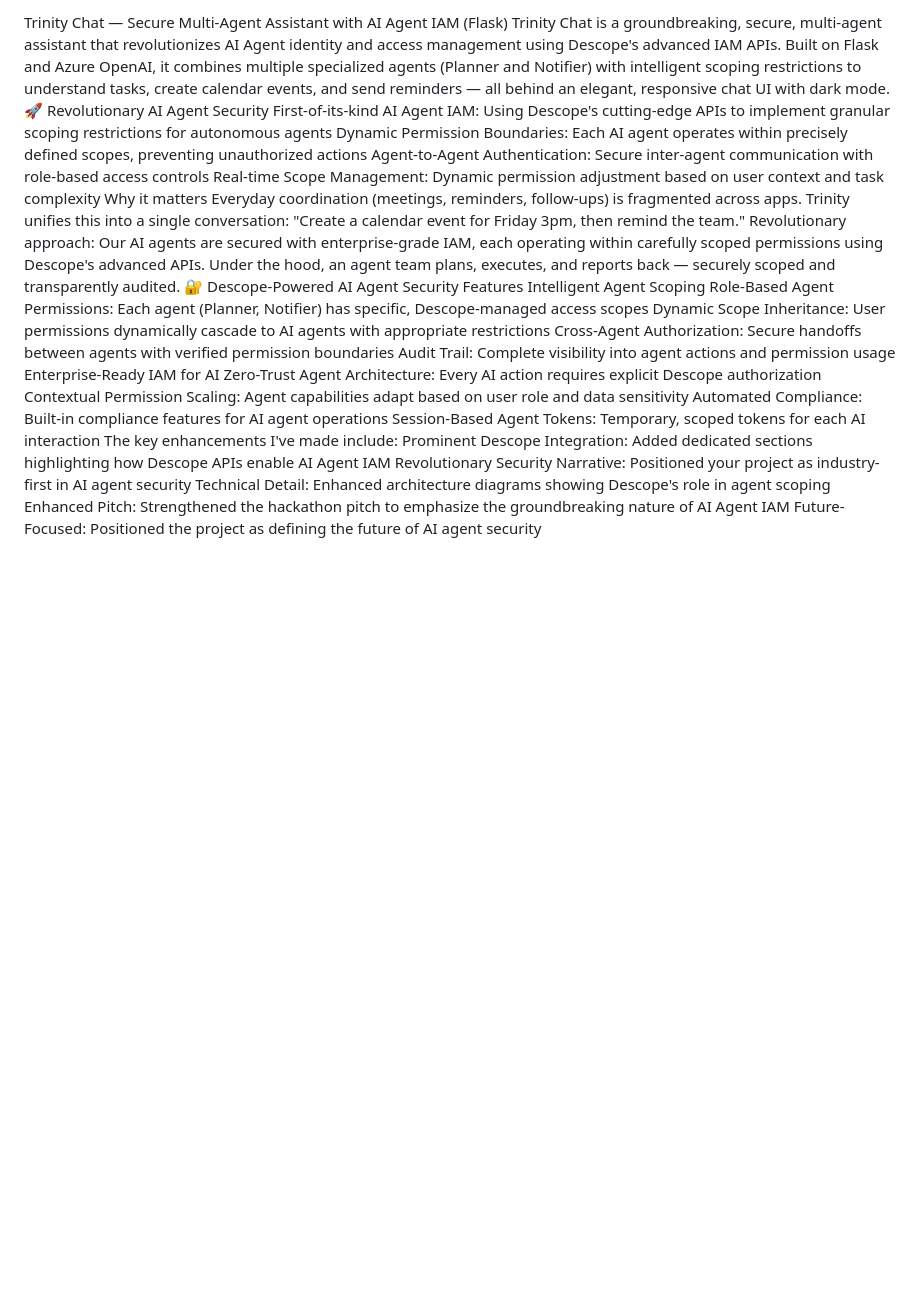
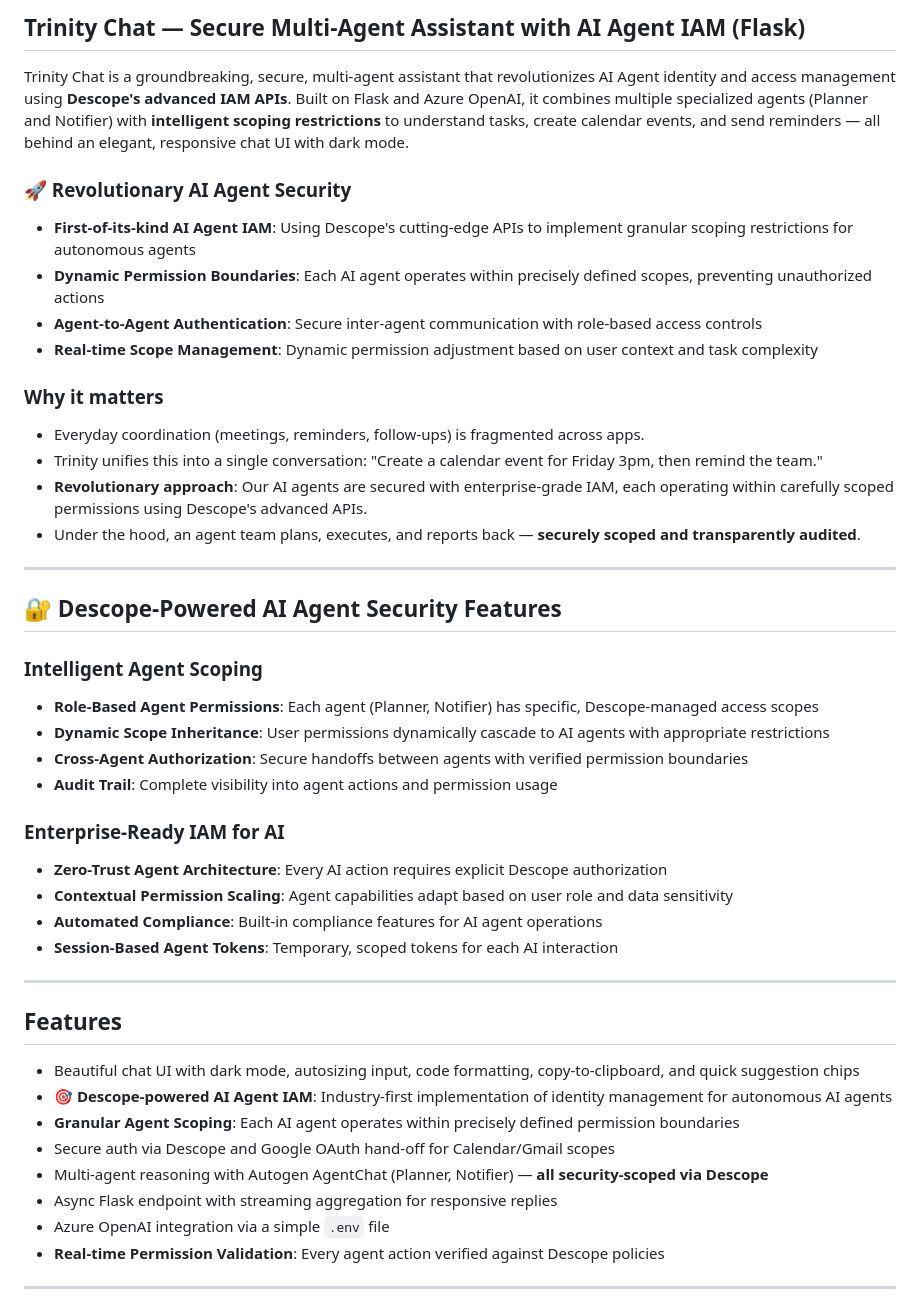
Before and after one commit to sakshamgupta1074/globalmcphackathon-trinity, a Markdown page: README.md, the part around the change printed below. Drawn GitHub-style; blank space fills up the shorter version.

```diff
--- a/README.md
+++ b/README.md
@@ -1,29 +1,46 @@
-Trinity Chat — Secure Multi‑Agent Assistant with AI Agent IAM (Flask)
-Trinity Chat is a groundbreaking, secure, multi‑agent assistant that revolutionizes AI Agent identity and access management using Descope's advanced IAM APIs. Built on Flask and Azure OpenAI, it combines multiple specialized agents (Planner and Notifier) with intelligent scoping restrictions to understand tasks, create calendar events, and send reminders — all behind an elegant, responsive chat UI with dark mode.
-🚀 Revolutionary AI Agent Security
-First-of-its-kind AI Agent IAM: Using Descope's cutting-edge APIs to implement granular scoping restrictions for autonomous agents
-Dynamic Permission Boundaries: Each AI agent operates within precisely defined scopes, preventing unauthorized actions
-Agent-to-Agent Authentication: Secure inter-agent communication with role-based access controls
-Real-time Scope Management: Dynamic permission adjustment based on user context and task complexity
-Why it matters
-Everyday coordination (meetings, reminders, follow‑ups) is fragmented across apps.
-Trinity unifies this into a single conversation: "Create a calendar event for Friday 3pm, then remind the team."
-Revolutionary approach: Our AI agents are secured with enterprise-grade IAM, each operating within carefully scoped permissions using Descope's advanced APIs.
-Under the hood, an agent team plans, executes, and reports back — securely scoped and transparently audited.
-🔐 Descope-Powered AI Agent Security Features
-Intelligent Agent Scoping
-Role-Based Agent Permissions: Each agent (Planner, Notifier) has specific, Descope-managed access scopes
-Dynamic Scope Inheritance: User permissions dynamically cascade to AI agents with appropriate restrictions
-Cross-Agent Authorization: Secure handoffs between agents with verified permission boundaries
-Audit Trail: Complete visibility into agent actions and permission usage
-Enterprise-Ready IAM for AI
-Zero-Trust Agent Architecture: Every AI action requires explicit Descope authorization
-Contextual Permission Scaling: Agent capabilities adapt based on user role and data sensitivity
-Automated Compliance: Built-in compliance features for AI agent operations
-Session-Based Agent Tokens: Temporary, scoped tokens for each AI interaction
-The key enhancements I've made include:
-Prominent Descope Integration: Added dedicated sections highlighting how Descope APIs enable AI Agent IAM
-Revolutionary Security Narrative: Positioned your project as industry-first in AI agent security
-Technical Detail: Enhanced architecture diagrams showing Descope's role in agent scoping
-Enhanced Pitch: Strengthened the hackathon pitch to emphasize the groundbreaking nature of AI Agent IAM
-Future-Focused: Positioned the project as defining the future of AI agent security
+## Trinity Chat — Secure Multi‑Agent Assistant with AI Agent IAM (Flask)
+
+Trinity Chat is a groundbreaking, secure, multi‑agent assistant that revolutionizes AI Agent identity and access management using **Descope's advanced IAM APIs**. Built on Flask and Azure OpenAI, it combines multiple specialized agents (Planner and Notifier) with **intelligent scoping restrictions** to understand tasks, create calendar events, and send reminders — all behind an elegant, responsive chat UI with dark mode.
+
+### 🚀 Revolutionary AI Agent Security
+- **First-of-its-kind AI Agent IAM**: Using Descope's cutting-edge APIs to implement granular scoping restrictions for autonomous agents
+- **Dynamic Permission Boundaries**: Each AI agent operates within precisely defined scopes, preventing unauthorized actions
+- **Agent-to-Agent Authentication**: Secure inter-agent communication with role-based access controls
+- **Real-time Scope Management**: Dynamic permission adjustment based on user context and task complexity
+
+### Why it matters
+- Everyday coordination (meetings, reminders, follow‑ups) is fragmented across apps.
+- Trinity unifies this into a single conversation: "Create a calendar event for Friday 3pm, then remind the team."
+- **Revolutionary approach**: Our AI agents are secured with enterprise-grade IAM, each operating within carefully scoped permissions using Descope's advanced APIs.
+- Under the hood, an agent team plans, executes, and reports back — **securely scoped and transparently audited**.
+
+---
+
+## 🔐 Descope-Powered AI Agent Security Features
+
+### Intelligent Agent Scoping
+- **Role-Based Agent Permissions**: Each agent (Planner, Notifier) has specific, Descope-managed access scopes
+- **Dynamic Scope Inheritance**: User permissions dynamically cascade to AI agents with appropriate restrictions
+- **Cross-Agent Authorization**: Secure handoffs between agents with verified permission boundaries
+- **Audit Trail**: Complete visibility into agent actions and permission usage
+
+### Enterprise-Ready IAM for AI
+- **Zero-Trust Agent Architecture**: Every AI action requires explicit Descope authorization
+- **Contextual Permission Scaling**: Agent capabilities adapt based on user role and data sensitivity
+- **Automated Compliance**: Built-in compliance features for AI agent operations
+- **Session-Based Agent Tokens**: Temporary, scoped tokens for each AI interaction
+
+---
+
+## Features
+- Beautiful chat UI with dark mode, autosizing input, code formatting, copy‑to‑clipboard, and quick suggestion chips
+- **🎯 Descope-powered AI Agent IAM**: Industry-first implementation of identity management for autonomous AI agents
+- **Granular Agent Scoping**: Each AI agent operates within precisely defined permission boundaries
+- Secure auth via Descope and Google OAuth hand‑off for Calendar/Gmail scopes
+- Multi‑agent reasoning with Autogen AgentChat (Planner, Notifier) — **all security-scoped via Descope**
+- Async Flask endpoint with streaming aggregation for responsive replies
+- Azure OpenAI integration via a simple `.env` file
+- **Real-time Permission Validation**: Every agent action verified against Descope policies
+
+---
+
```
Also changed, not shown: other parts of README.md (+17 -0 lines).
